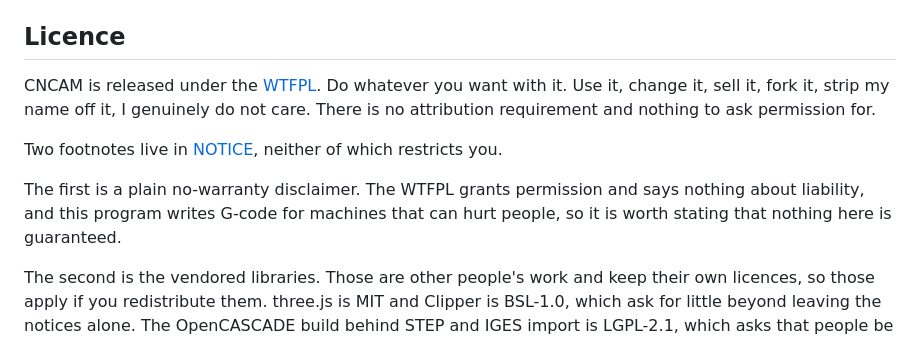
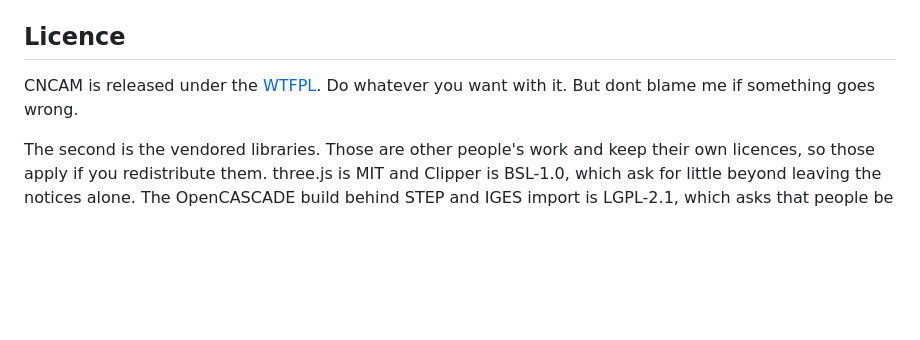
Before and after one commit to gamerpaddy/CNCAM, a Markdown page: README.md, the part around the change. Rendered like a GitHub page; blank space fills up the shorter version.

Commit message:
Revise license
Updated the licensing section to clarify no liability and removed footnotes about warranty.

```diff
--- a/README.md
+++ b/README.md
@@ -330,15 +330,7 @@ some of it.
 
 ## Licence
 
-CNCAM is released under the [WTFPL](LICENSE). Do whatever you want with it. Use
-it, change it, sell it, fork it, strip my name off it, I genuinely do not care.
-There is no attribution requirement and nothing to ask permission for.
-
-Two footnotes live in [NOTICE](NOTICE), neither of which restricts you.
-
-The first is a plain no-warranty disclaimer. The WTFPL grants permission and
-says nothing about liability, and this program writes G-code for machines that
-can hurt people, so it is worth stating that nothing here is guaranteed.
+CNCAM is released under the [WTFPL](LICENSE). Do whatever you want with it. But dont blame me if something goes wrong.
 
 The second is the vendored libraries. Those are other people's work and keep
 their own licences, so those apply if you redistribute them. three.js is MIT and
```
